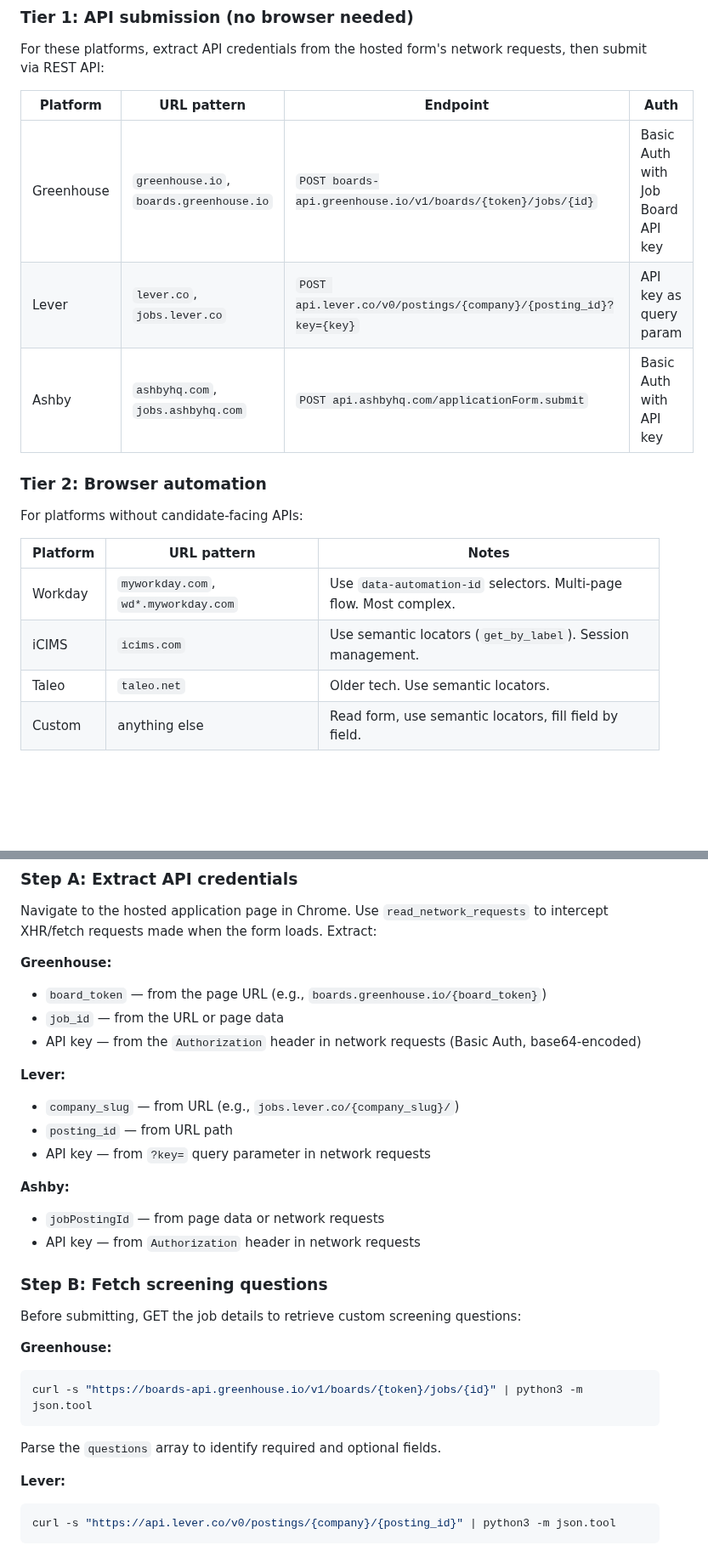
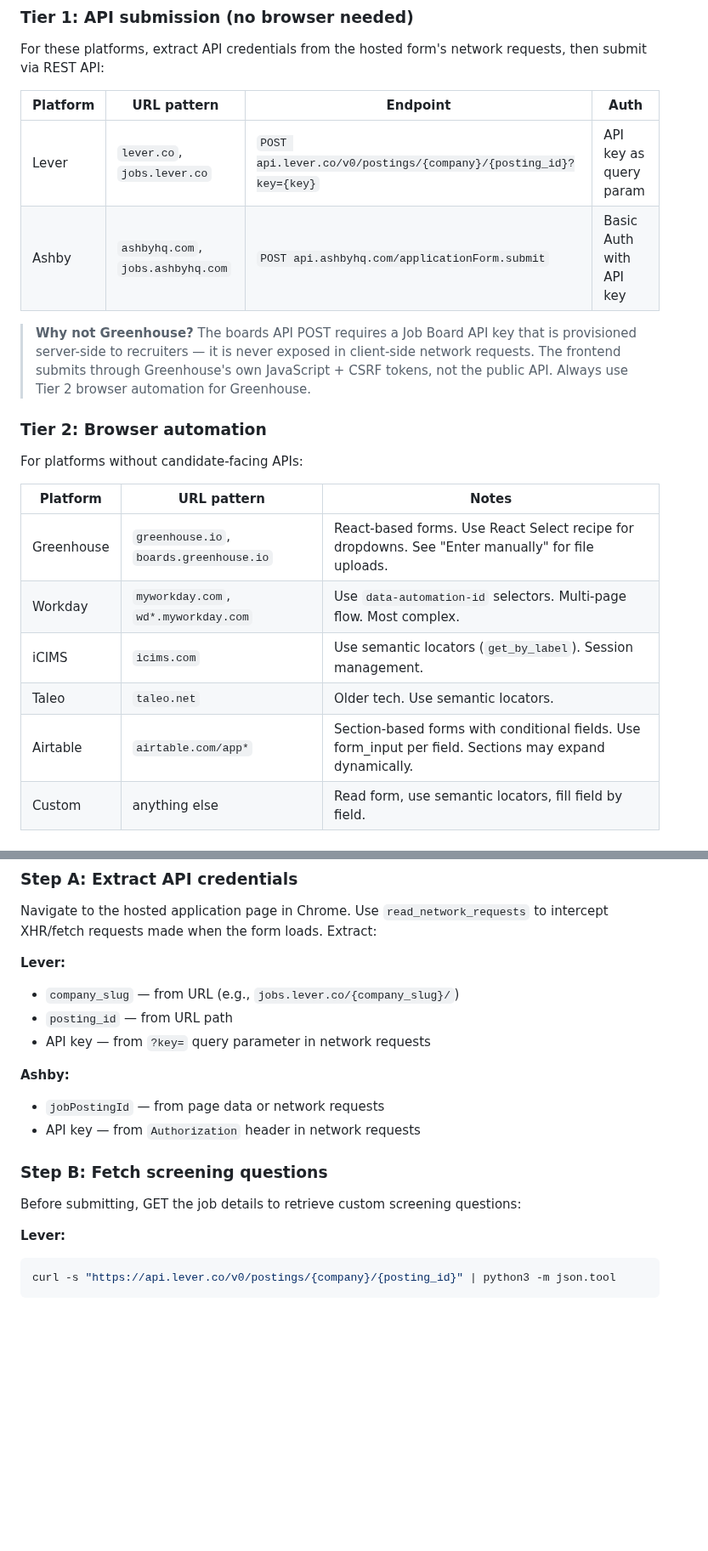
Before and after one commit to 0xquinto/agent-job-research, a Markdown page: .claude/agents/filler-10.md, 2 parts joined by grey strips. Shown at 85% size. GitHub-like rendering; blank space fills up the shorter version.

````diff
--- a/.claude/agents/filler-10.md
+++ b/.claude/agents/filler-10.md
@@ -19,9 +19,10 @@ For these platforms, extract API credentials from the hosted form's network requ
 
 | Platform | URL pattern | Endpoint | Auth |
 |----------|-------------|----------|------|
-| Greenhouse | `greenhouse.io`, `boards.greenhouse.io` | `POST boards-api.greenhouse.io/v1/boards/{token}/jobs/{id}` | Basic Auth with Job Board API key |
 | Lever | `lever.co`, `jobs.lever.co` | `POST api.lever.co/v0/postings/{company}/{posting_id}?key={key}` | API key as query param |
 | Ashby | `ashbyhq.com`, `jobs.ashbyhq.com` | `POST api.ashbyhq.com/applicationForm.submit` | Basic Auth with API key |
+
+> **Why not Greenhouse?** The boards API POST requires a Job Board API key that is provisioned server-side to recruiters — it is never exposed in client-side network requests. The frontend submits through Greenhouse's own JavaScript + CSRF tokens, not the public API. Always use Tier 2 browser automation for Greenhouse.
 
 ### Tier 2: Browser automation
 
@@ -29,9 +30,11 @@ For platforms without candidate-facing APIs:
 
 | Platform | URL pattern | Notes |
 |----------|-------------|-------|
+| Greenhouse | `greenhouse.io`, `boards.greenhouse.io` | React-based forms. Use React Select recipe for dropdowns. See "Enter manually" for file uploads. |
 | Workday | `myworkday.com`, `wd*.myworkday.com` | Use `data-automation-id` selectors. Multi-page flow. Most complex. |
 | iCIMS | `icims.com` | Use semantic locators (`get_by_label`). Session management. |
 | Taleo | `taleo.net` | Older tech. Use semantic locators. |
+| Airtable | `airtable.com/app*` | Section-based forms with conditional fields. Use form_input per field. Sections may expand dynamically. |
 | Custom | anything else | Read form, use semantic locators, fill field by field. |
 
 ### Tier 3: Human-in-the-loop
@@ -107,11 +111,6 @@ Read all available inputs based on mode (pipeline-backed or cold). For cold mode
 
 Navigate to the hosted application page in Chrome. Use `read_network_requests` to intercept XHR/fetch requests made when the form loads. Extract:
 
-**Greenhouse:**
-- `board_token` — from the page URL (e.g., `boards.greenhouse.io/{board_token}`)
-- `job_id` — from the URL or page data
-- API key — from the `Authorization` header in network requests (Basic Auth, base64-encoded)
-
 **Lever:**
 - `company_slug` — from URL (e.g., `jobs.lever.co/{company_slug}/`)
 - `posting_id` — from URL path
@@ -124,12 +123,6 @@ Navigate to the hosted application page in Chrome. Use `read_network_requests` t
 ### Step B: Fetch screening questions
 
 Before submitting, GET the job details to retrieve custom screening questions:
-
-**Greenhouse:**
-```bash
-curl -s "https://boards-api.greenhouse.io/v1/boards/{token}/jobs/{id}" | python3 -m json.tool
-```
-Parse the `questions` array to identify required and optional fields.
 
 **Lever:**
 ```bash
````
Also changed, not shown: other parts of .claude/agents/filler-10.md (+67 -25 lines).
